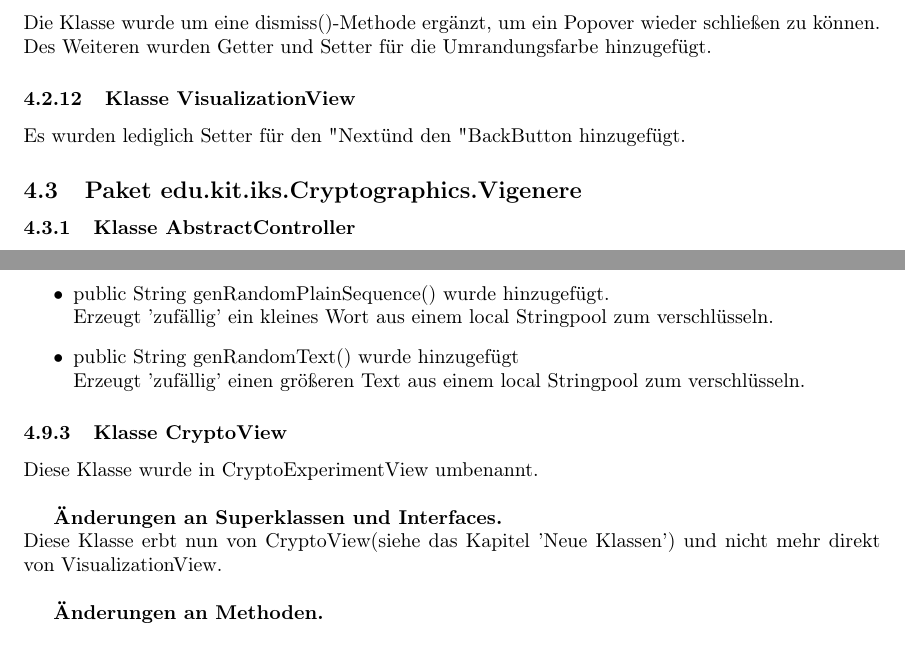
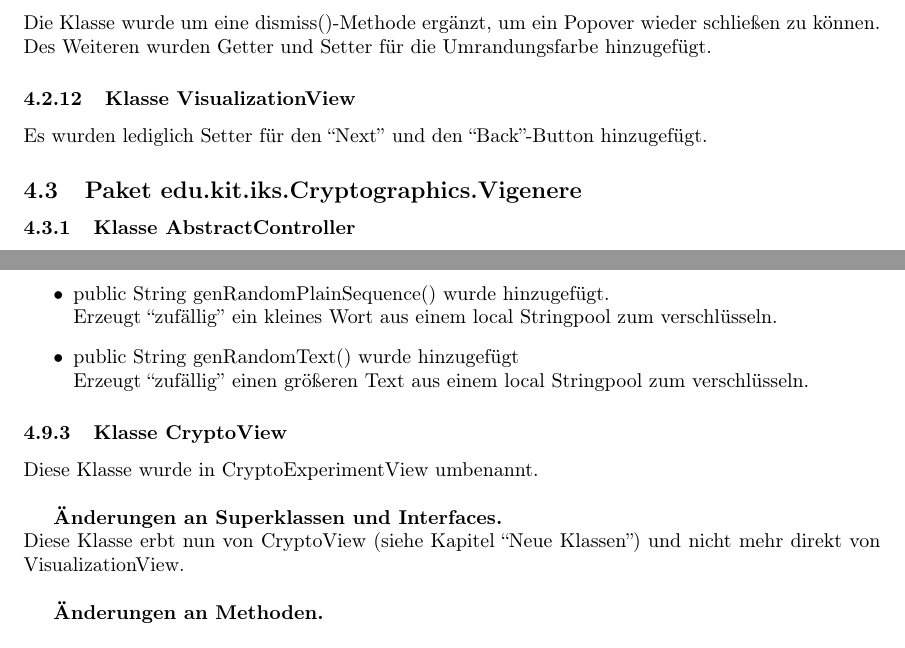
Before and after one commit to matthiasplappert/Cryptographics, a LaTeX document (cg_implementierungsheft/cg_implementierung.tex): two parts of pages 12 and 15 of 25, joined at a grey line, cut so that both start at the same text. Compiled offline with pdfLaTeX.

Commit message:
Fix quotes.

```diff
--- a/cg_implementierungsheft/cg_implementierung.tex
+++ b/cg_implementierungsheft/cg_implementierung.tex
@@ -358,7 +358,7 @@ Während der Implementierung sind keine grundsätzlichen Änderungen vorgenommen
 
 	\subsubsection{Klasse VisualizationView}
 
-	Es wurden lediglich Setter für den "Next" und den "Back"-Button hinzugefügt.
+	Es wurden lediglich Setter für den ``Next'' und den ``Back''-Button hinzugefügt.
 
   \subsection{Paket edu.kit.iks.Cryptographics.Vigenere}
     \subsubsection{Klasse AbstractController}
@@ -478,15 +478,15 @@ Während der Implementierung sind keine grundsätzlichen Änderungen vorgenommen
                    aus einem local Stringpool.
              \item public String genRandomPlainSequence() wurde hinzugefügt.\newline
-                   Erzeugt 'zufällig' ein kleines Wort aus einem local Stringpool zum verschlüsseln.
+                   Erzeugt ``zufällig'' ein kleines Wort aus einem local Stringpool zum verschlüsseln.
              \item public String genRandomText() wurde hinzugefügt\newline
-                   Erzeugt 'zufällig' einen größeren Text aus einem local Stringpool zum verschlüsseln.
+                   Erzeugt ``zufällig'' einen größeren Text aus einem local Stringpool zum verschlüsseln.
             \end{itemize}
 
 	\subsubsection{Klasse CryptoView}
 	 Diese Klasse wurde in CryptoExperimentView umbenannt.\newline
 
 	 \textbf{Änderungen an Superklassen und Interfaces.}\newline
-	     Diese Klasse erbt nun von CryptoView(siehe das Kapitel 'Neue Klassen') und nicht mehr direkt von VisualizationView.\newline
+	     Diese Klasse erbt nun von CryptoView (siehe Kapitel ``Neue Klassen'') und nicht mehr direkt von VisualizationView.\newline
 
 	 \textbf{Änderungen an Methoden.}\newline
 	   \begin{itemize}
```
Also changed, not shown: cg_implementierungsheft/cg_implementierung.tex (10 more changed lines).
